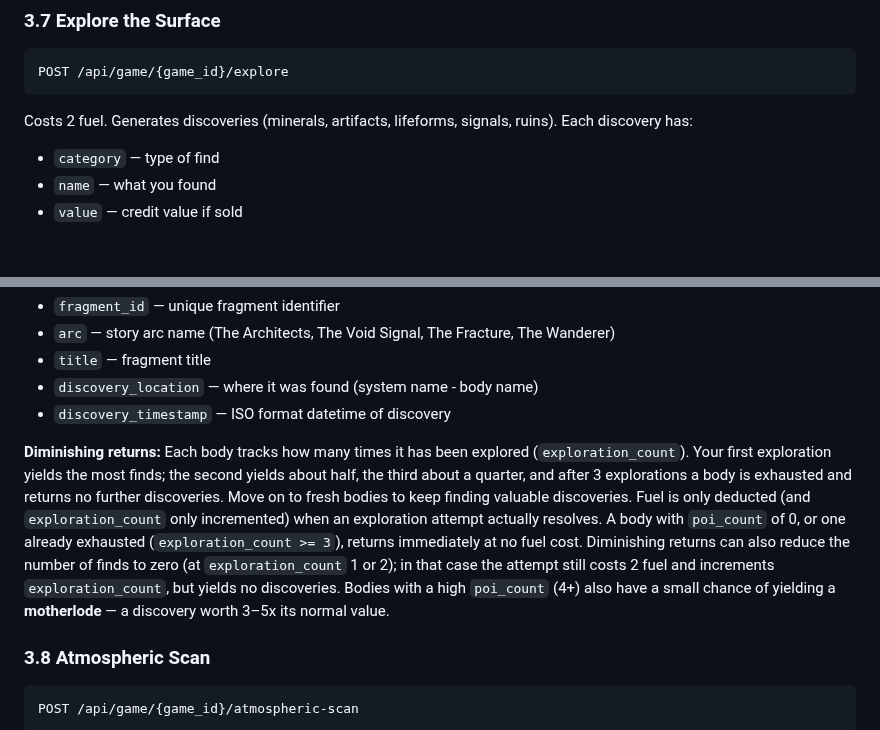
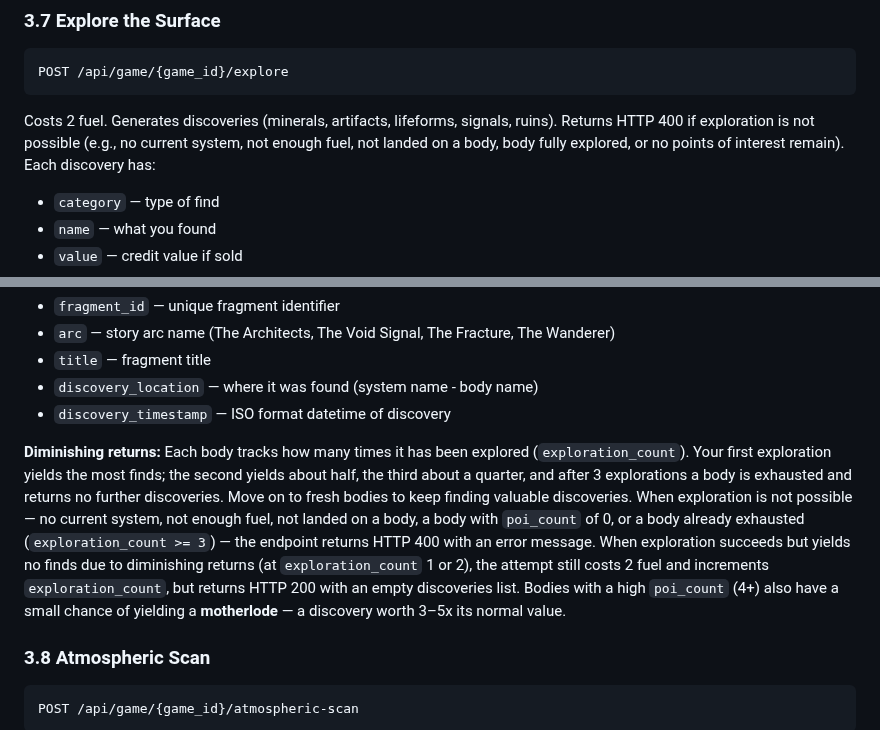
Before and after one commit to ValyrianTech/Starfarer, a Markdown page: HOWTOPLAY.md, 2 parts joined by grey strips. Rendered like a GitHub page; blank space fills up the shorter version.

Commit message:
docs: sync documentation with latest changes

````diff
--- a/HOWTOPLAY.md
+++ b/HOWTOPLAY.md
@@ -132,7 +132,7 @@ Select a body from the system detail. Planets yield more discoveries than astero
 POST /api/game/{game_id}/explore
 ```
 
-Costs 2 fuel. Generates discoveries (minerals, artifacts, lifeforms, signals, ruins). Each discovery has:
+Costs 2 fuel. Generates discoveries (minerals, artifacts, lifeforms, signals, ruins). Returns HTTP 400 if exploration is not possible (e.g., no current system, not enough fuel, not landed on a body, body fully explored, or no points of interest remain). Each discovery has:
 - `category` — type of find
 - `name` — what you found
 - `value` — credit value if sold
@@ -145,7 +145,7 @@ The response also includes a `lore_fragments_discovered` field listing any lore
 - `discovery_location` — where it was found (system name - body name)
 - `discovery_timestamp` — ISO format datetime of discovery
 
-**Diminishing returns:** Each body tracks how many times it has been explored (`exploration_count`). Your first exploration yields the most finds; the second yields about half, the third about a quarter, and after 3 explorations a body is exhausted and returns no further discoveries. Move on to fresh bodies to keep finding valuable discoveries. Fuel is only deducted (and `exploration_count` only incremented) when an exploration attempt actually resolves. A body with `poi_count` of 0, or one already exhausted (`exploration_count >= 3`), returns immediately at no fuel cost. Diminishing returns can also reduce the number of finds to zero (at `exploration_count` 1 or 2); in that case the attempt still costs 2 fuel and increments `exploration_count`, but yields no discoveries. Bodies with a high `poi_count` (4+) also have a small chance of yielding a **motherlode** — a discovery worth 3–5x its normal value.
+**Diminishing returns:** Each body tracks how many times it has been explored (`exploration_count`). Your first exploration yields the most finds; the second yields about half, the third about a quarter, and after 3 explorations a body is exhausted and returns no further discoveries. Move on to fresh bodies to keep finding valuable discoveries. When exploration is not possible — no current system, not enough fuel, not landed on a body, a body with `poi_count` of 0, or a body already exhausted (`exploration_count >= 3`) — the endpoint returns HTTP 400 with an error message. When exploration succeeds but yields no finds due to diminishing returns (at `exploration_count` 1 or 2), the attempt still costs 2 fuel and increments `exploration_count`, but returns HTTP 200 with an empty discoveries list. Bodies with a high `poi_count` (4+) also have a small chance of yielding a **motherlode** — a discovery worth 3–5x its normal value.
 
 ### 3.8 Atmospheric Scan
 
````
Also changed, not shown: CHANGELOG.md (+1 -0 lines).
